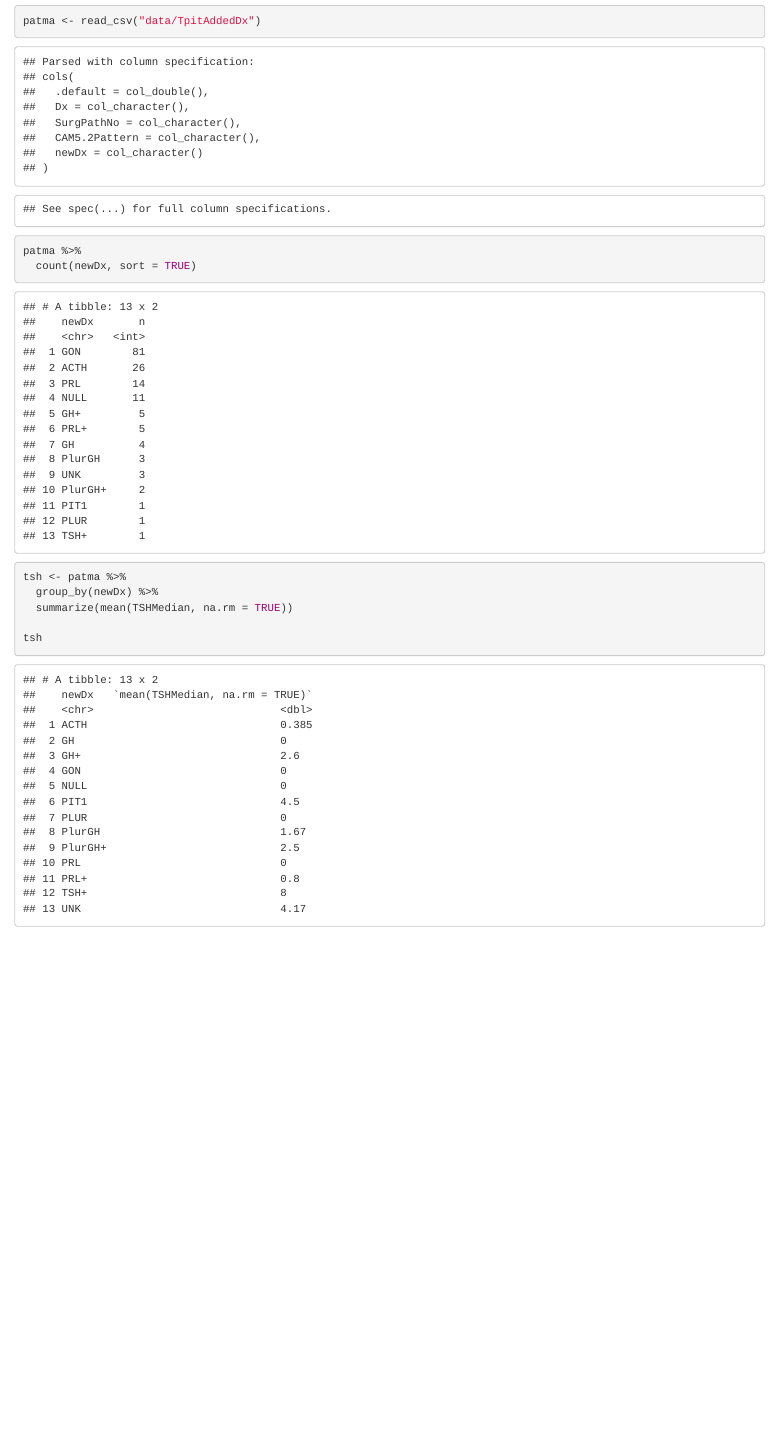
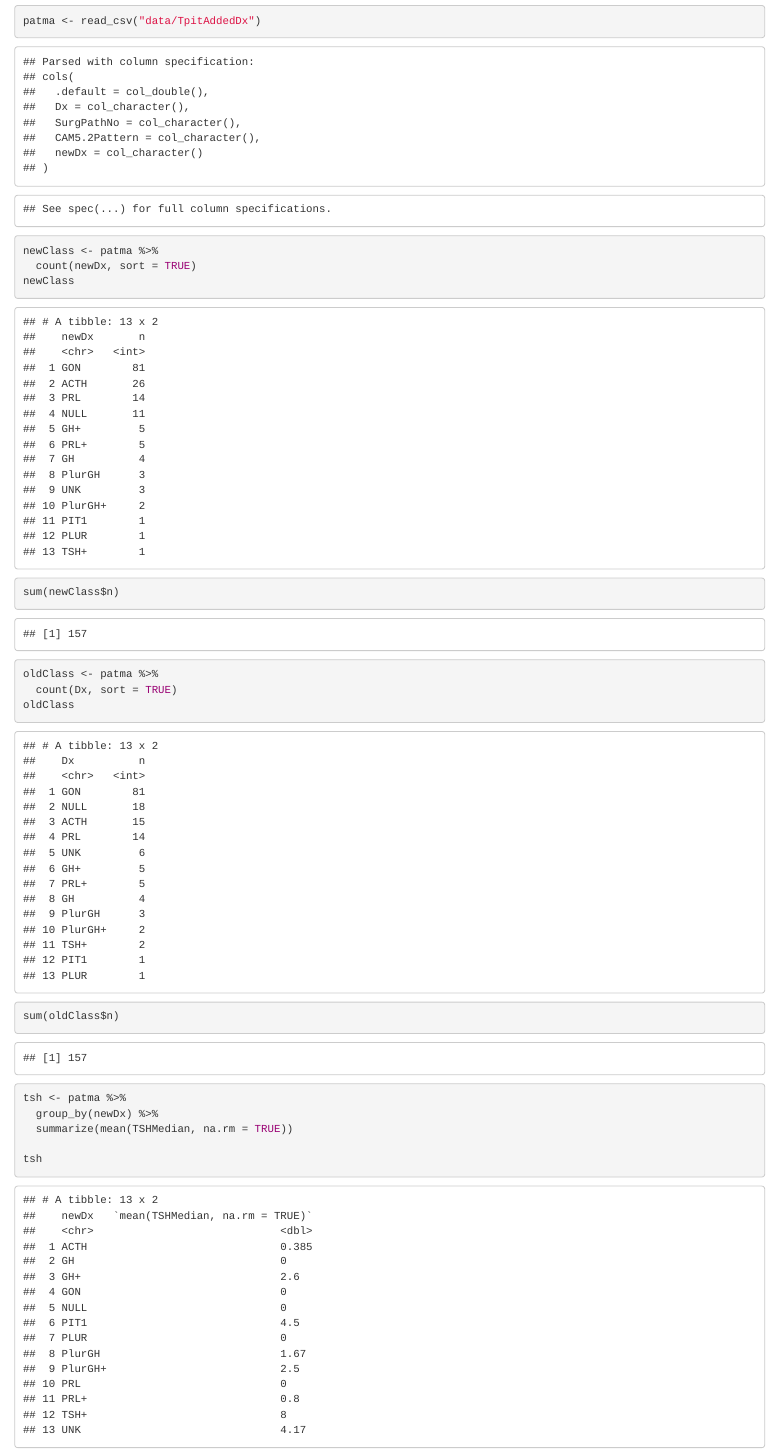
Before and after one commit to wliammd/Tpit, an R Markdown document (TpitAnalysis.Rmd): the page in a window 1100 px wide, from 620 px down. The pictures show the output file TpitAnalysis.html that the author committed with the source, opened offline.

Commit message:
additional notes after restarting this work with Jordan Helmer as assistant

```diff
--- a/TpitAnalysis.Rmd
+++ b/TpitAnalysis.Rmd
@@ -22,8 +22,15 @@ library(tidyverse)
 
 patma <- read_csv("data/TpitAddedDx")
 
-patma %>%
+newClass <- patma %>%
   count(newDx, sort = TRUE)
+newClass
+sum(newClass$n)
+
+oldClass <- patma %>%
+  count(Dx, sort = TRUE)
+oldClass
+sum(oldClass$n)
 
 tsh <- patma %>%
   group_by(newDx) %>%
```
Also changed, not shown: TpitAnalysis.html.
